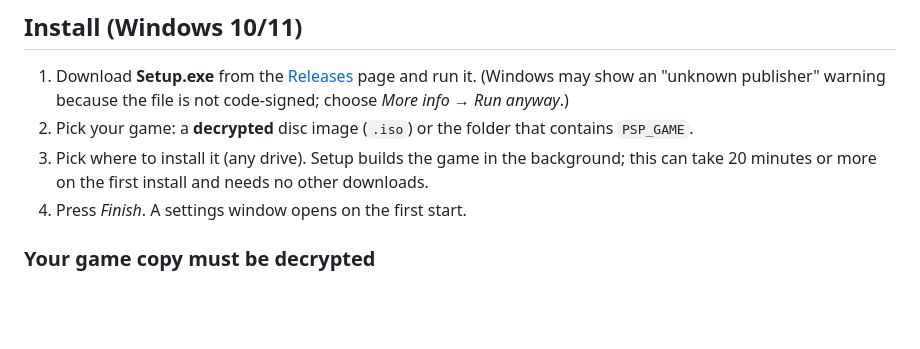
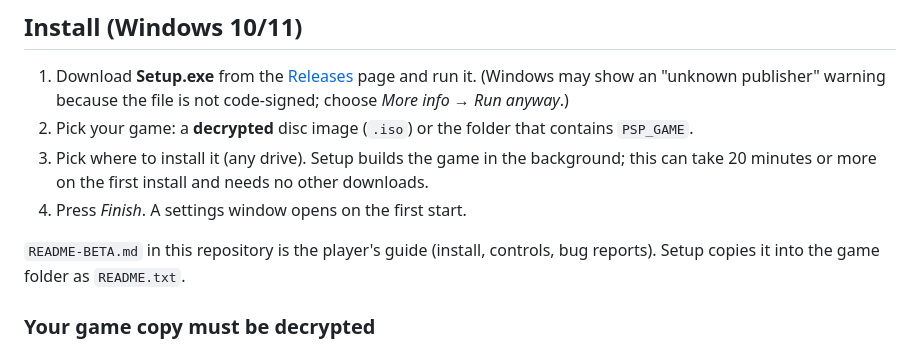
Before and after one commit to SpeedyJustice2/Ridge-Racer-PSP-Static-Recomp, a Markdown page: README.md, the part around the change. Drawn GitHub-style; blank space fills up the shorter version.

Commit message:
Update
Co-Authored-By: Claude Opus 5.5 <noreply@anthropic.com>

Claude-Session: https://claude.ai/code/session_01W84c99NCCVmopwSXKK4LVs

```diff
--- a/README.md
+++ b/README.md
@@ -22,6 +22,8 @@ A native PC port of Ridge Racer (PSP), made by statically recompiling the game's
 2. Pick your game: a **decrypted** disc image (`.iso`) or the folder that contains `PSP_GAME`.
 3. Pick where to install it (any drive). Setup builds the game in the background; this can take 20 minutes or more on the first install and needs no other downloads.
 4. Press *Finish*. A settings window opens on the first start.
+
+`README-BETA.md` in this repository is the player's guide (install, controls, bug reports). Setup copies it into the game folder as `README.txt`.
 
 ### Your game copy must be decrypted
 The port reads the game's executable (`PSP_GAME/SYSDIR/BOOT.BIN`). It must be the decrypted form (it starts with `ELF`); an encrypted one (starts with `~PSP`) is rejected with a clear message. This project does not provide, link to or explain any way of dumping or decrypting a game; that is up to you. No decryption tools or keys are provided here.
```
